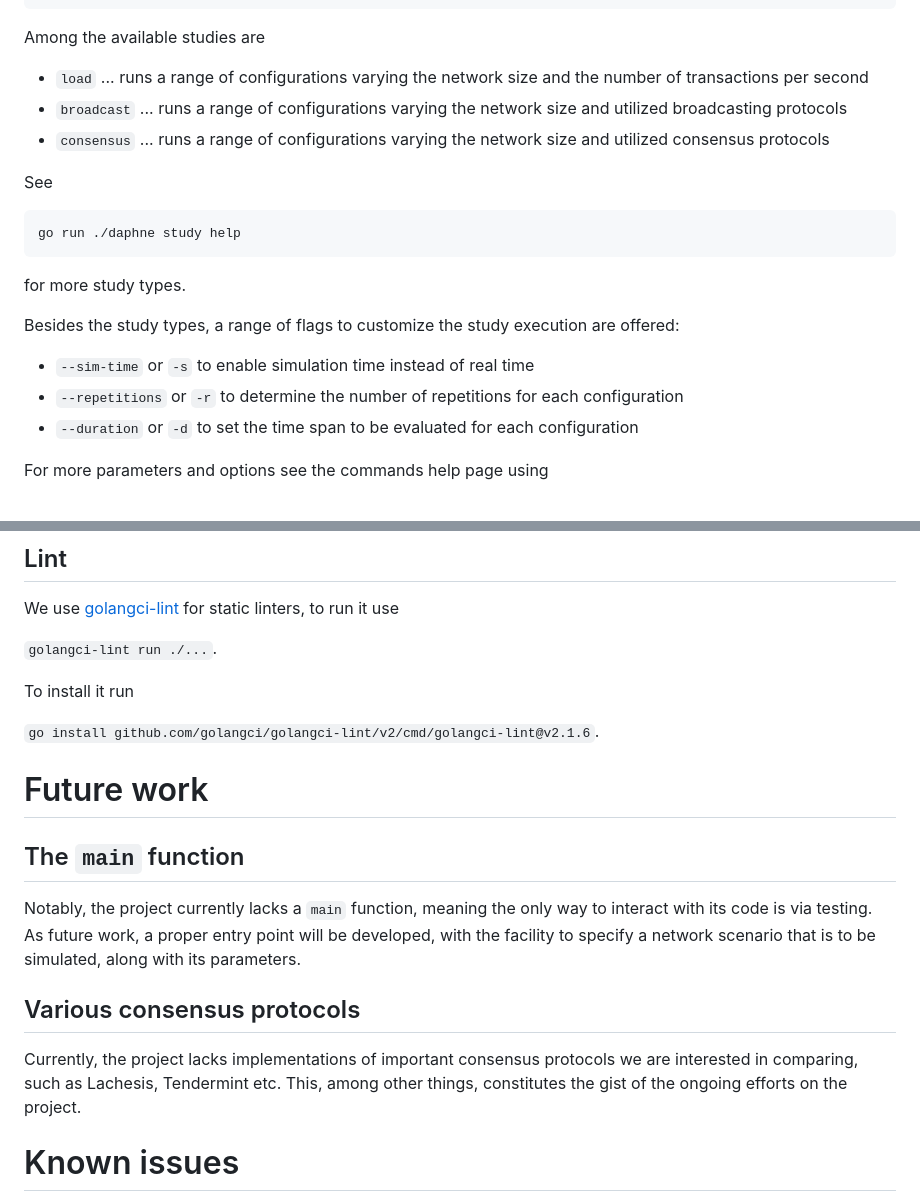
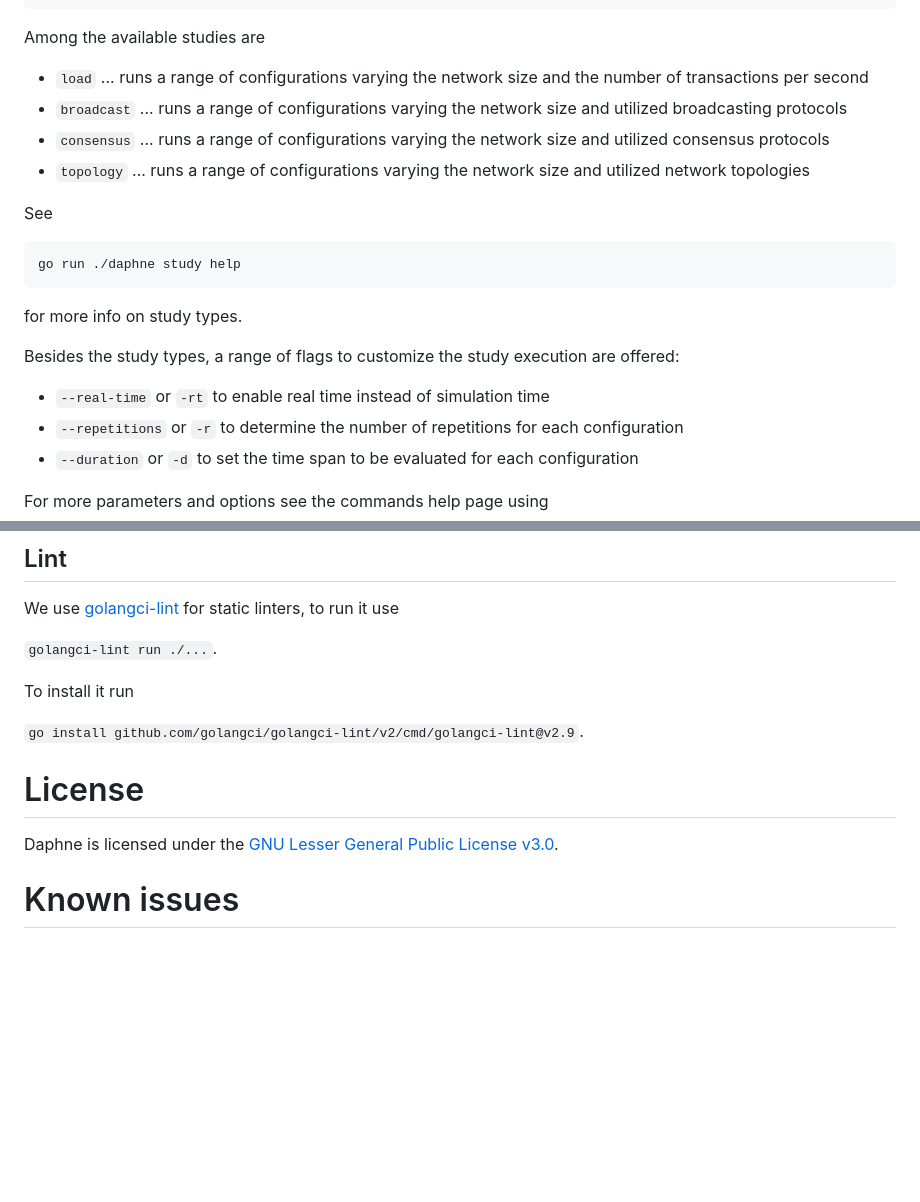
Before and after one commit to 0xsoniclabs/daphne, a Markdown page: README.md, 2 parts joined by grey strips. GitHub-like rendering; blank space fills up the shorter version.

````diff
--- a/README.md
+++ b/README.md
@@ -62,16 +76,18 @@ the number of transactions per second
 utilized broadcasting protocols
 - `consensus` ... runs a range of configurations varying the network size and
 utilized consensus protocols
+- `topology` ... runs a range of configurations varying the network size and
+utilized network topologies
 
 See
 ```bash
 go run ./daphne study help
 ```
-for more study types.
+for more info on study types.
 
 Besides the study types, a range of flags to customize the study execution are
 offered:
-- `--sim-time` or `-s` to enable simulation time instead of real time
+- `--real-time` or `-rt` to enable real time instead of simulation time
 - `--repetitions` or `-r` to determine the number of repetitions for each configuration
 - `--duration` or `-d` to set the time span to be evaluated for each configuration
 
@@ -137,16 +153,10 @@ We use [golangci-lint](https://golangci-lint.run/) for static linters, to run it
 
 To install it run
 
-`go install github.com/golangci/golangci-lint/v2/cmd/golangci-lint@v2.1.6`.
+`go install github.com/golangci/golangci-lint/v2/cmd/golangci-lint@v2.9`.
 
-# Future work
-
-## The `main` function
-Notably, the project currently lacks a `main` function, meaning the only way to interact with its code is via testing. As future work, a proper entry point will be developed, with the facility to specify a network scenario that is to be simulated, along with its parameters.
-
-## Various consensus protocols
-Currently, the project lacks implementations of important consensus protocols we are interested in comparing, such as Lachesis, Tendermint etc. This, among other things, constitutes the gist of the ongoing efforts on the project.
-
+# License
+Daphne is licensed under the [GNU Lesser General Public License v3.0](COPYING.LESSER).
 
 # Known issues
 In this section will be laid out known issues or bugs in the project. Currently, there are no known unaddressed issues.
````
Also changed, not shown: other parts of README.md (+21 -7 lines).
